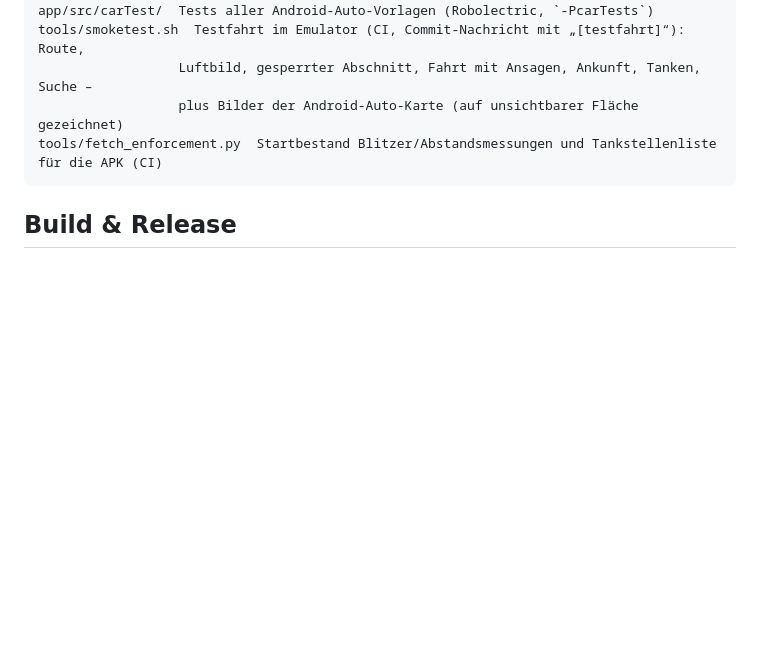
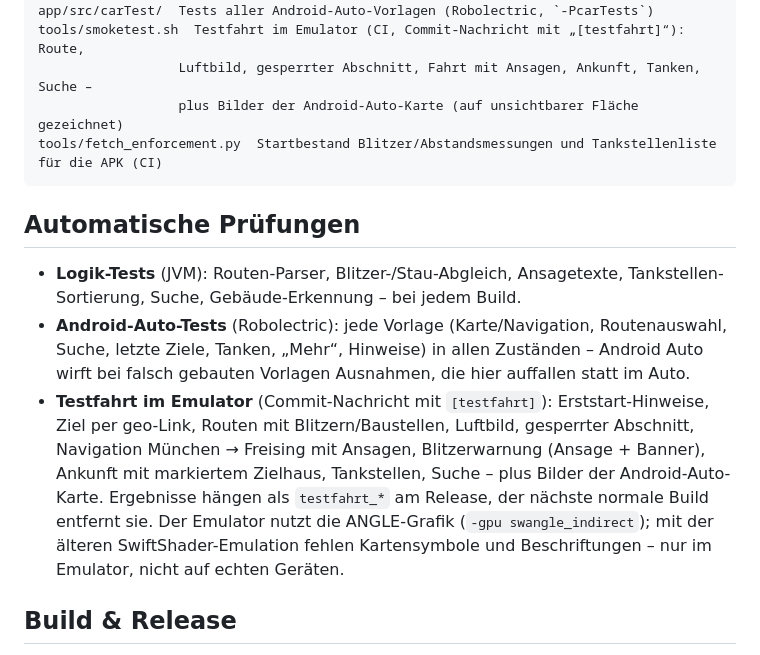
Before and after one commit to Schmenkman/kss-app-releases, a Markdown page: kss-maps/README.md, the part around the change. GitHub-like rendering; blank space fills up the shorter version.

Commit message:
KSS-Maps 1.0.0: README beschreibt die automatischen Pruefungen
Abschluss-Build ohne Testfahrt: entfernt die Testfahrt-Anhaenge aus dem Release.

Co-Authored-By: Claude Opus 5.5 <noreply@anthropic.com>
Claude-Session: https://claude.ai/code/session_01Xc6rWK4GHeQisYBGZFvXAZ

````diff
--- a/kss-maps/README.md
+++ b/kss-maps/README.md
@@ -116,6 +116,21 @@ tools/smoketest.sh  Testfahrt im Emulator (CI, Commit-Nachricht mit „[testfahr
 tools/fetch_enforcement.py  Startbestand Blitzer/Abstandsmessungen und Tankstellenliste für die APK (CI)
 ```
 
+## Automatische Prüfungen
+
+- **Logik-Tests** (JVM): Routen-Parser, Blitzer-/Stau-Abgleich, Ansagetexte, Tankstellen-Sortierung,
+  Suche, Gebäude-Erkennung – bei jedem Build.
+- **Android-Auto-Tests** (Robolectric): jede Vorlage (Karte/Navigation, Routenauswahl, Suche, letzte
+  Ziele, Tanken, „Mehr“, Hinweise) in allen Zuständen – Android Auto wirft bei falsch gebauten
+  Vorlagen Ausnahmen, die hier auffallen statt im Auto.
+- **Testfahrt im Emulator** (Commit-Nachricht mit `[testfahrt]`): Erststart-Hinweise, Ziel per
+  geo-Link, Routen mit Blitzern/Baustellen, Luftbild, gesperrter Abschnitt, Navigation München →
+  Freising mit Ansagen, Blitzerwarnung (Ansage + Banner), Ankunft mit markiertem Zielhaus,
+  Tankstellen, Suche – plus Bilder der Android-Auto-Karte. Ergebnisse hängen als `testfahrt_*` am
+  Release, der nächste normale Build entfernt sie. Der Emulator nutzt die ANGLE-Grafik
+  (`-gpu swangle_indirect`); mit der älteren SwiftShader-Emulation fehlen Kartensymbole und
+  Beschriftungen – nur im Emulator, nicht auf echten Geräten.
+
 ## Build & Release
 
 `.github/workflows/kss-maps.yml`: Tests → signierte APK → GitHub-Release
````
